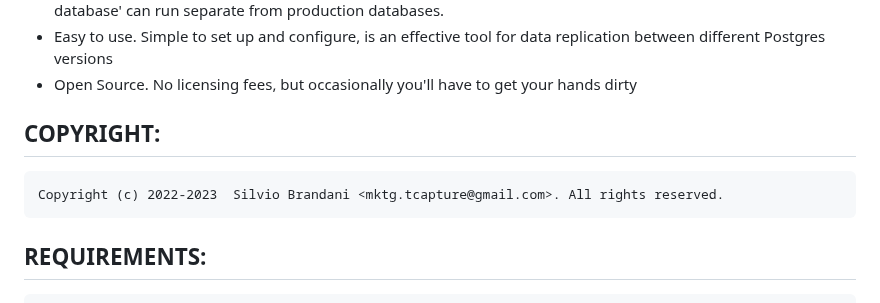
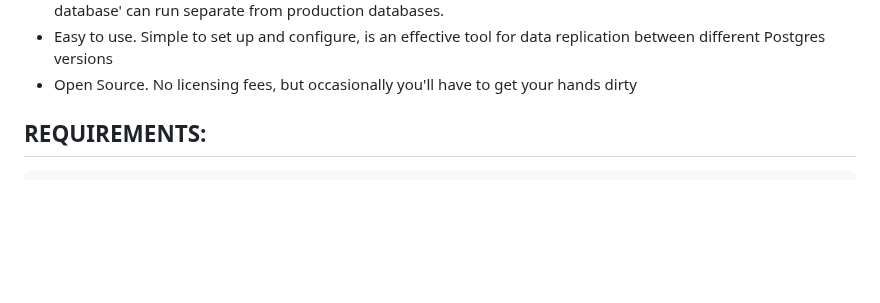
Before and after one commit to lab-sb/tcrepsrv-dev, a Markdown page: README.md, the part around the change. Drawn GitHub-style; blank space fills up the shorter version.

```diff
--- a/README.md
+++ b/README.md
@@ -26,11 +26,6 @@ KEY FEATURE:
 - Transparent. No impact on the applications already running on that database, since both engine and 'store database' can run separate from production databases.
 - Easy to use. Simple to set up and configure, is an  effective tool for data replication between different Postgres versions
 - Open Source. No licensing fees, but occasionally you'll have to get your hands dirty
-
-
-COPYRIGHT:
-----------
-	Copyright (c) 2022-2023  Silvio Brandani <mktg.tcapture@gmail.com>. All rights reserved.
 
 
 REQUIREMENTS:
```
